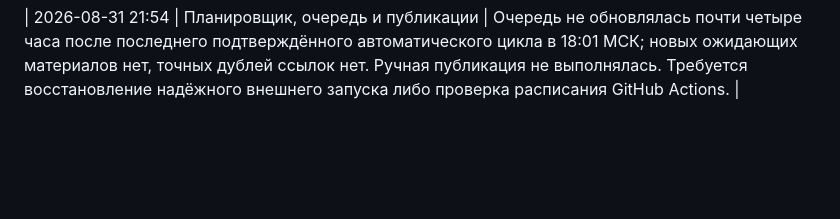
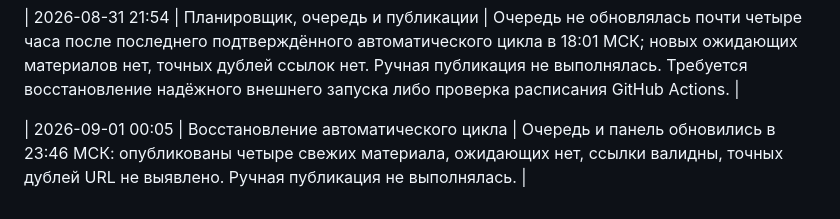
Before and after one commit to cfz92v8hvf-byte/politikan, a Markdown page: docs/operations-log.md, the part around the change. GitHub-like rendering; blank space fills up the shorter version.

Commit message:
docs: record scheduler recovery

```diff
--- a/docs/operations-log.md
+++ b/docs/operations-log.md
@@ -25,3 +25,5 @@
 | 2026-08-30 18:55 | Качество перевода | В новом автоматическом цикле снова обнаружен смысловой обрыв заголовка, который не покрывается безопасной эвристикой. Для надёжного качества требуется настроенный внешний переводчик; дальнейшее точечное ужесточение фильтра без него может ошибочно отбрасывать нормальные новости. Ручная публикация не выполнялась. |
 
 | 2026-08-31 21:54 | Планировщик, очередь и публикации | Очередь не обновлялась почти четыре часа после последнего подтверждённого автоматического цикла в 18:01 МСК; новых ожидающих материалов нет, точных дублей ссылок нет. Ручная публикация не выполнялась. Требуется восстановление надёжного внешнего запуска либо проверка расписания GitHub Actions. |
+
+| 2026-09-01 00:05 | Восстановление автоматического цикла | Очередь и панель обновились в 23:46 МСК: опубликованы четыре свежих материала, ожидающих нет, ссылки валидны, точных дублей URL не выявлено. Ручная публикация не выполнялась. |
```
